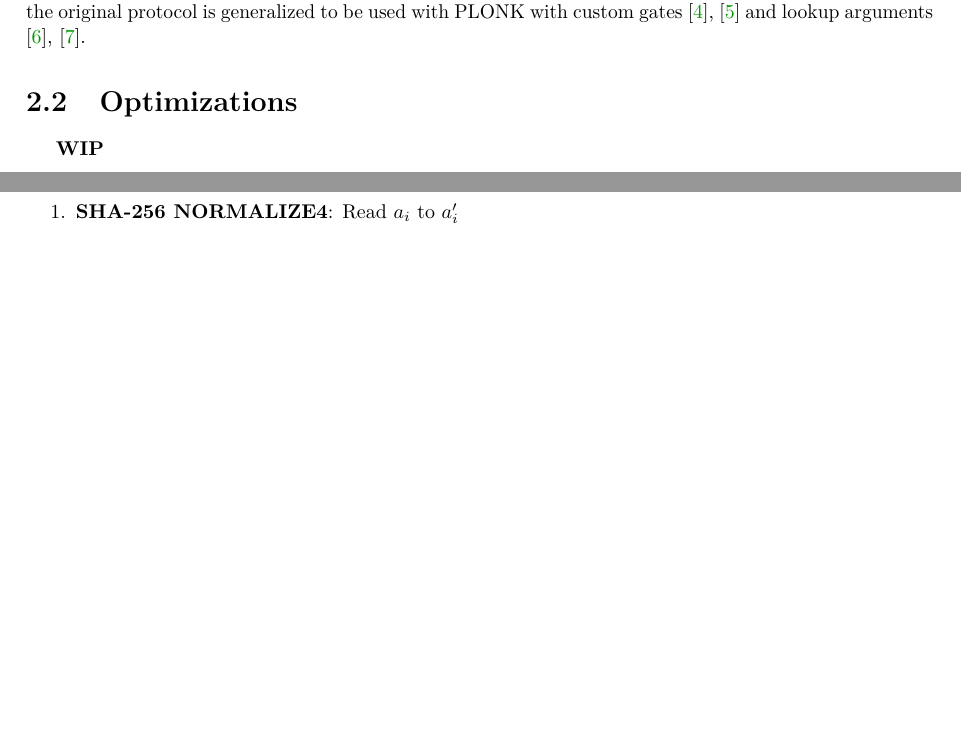
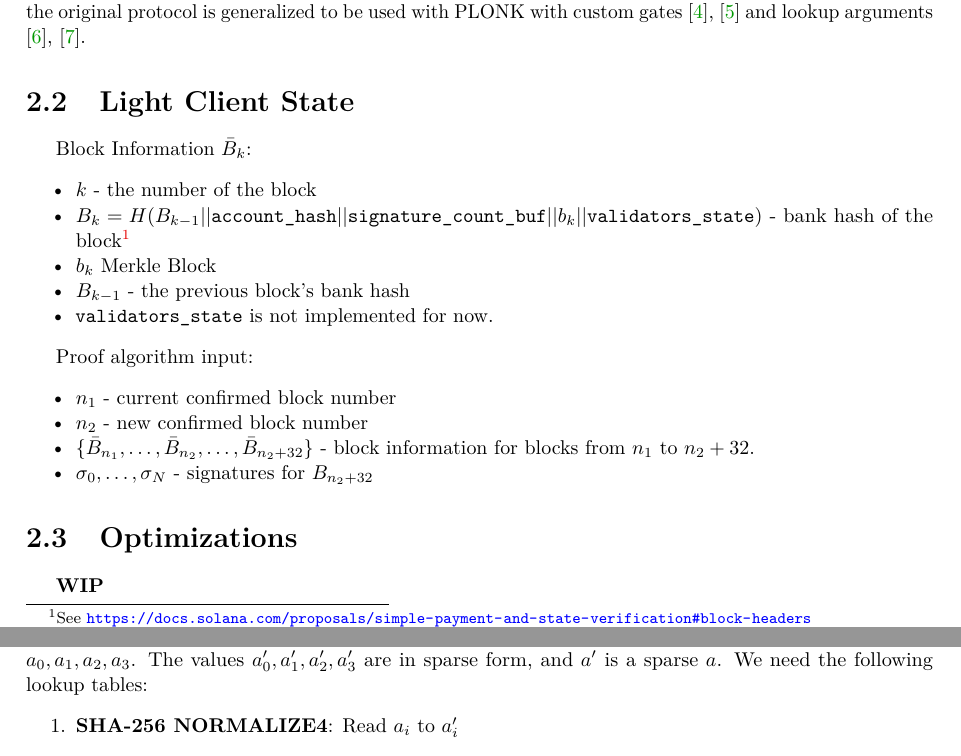
Before and after one commit to NilFoundation/solana-consensus-proof, a LaTeX document (docs/design/main.tex, which reads docs/design/chapters/generator/proof/state.tex): two parts of pages 4 and 10 of 20 before the commit and two parts of pages 4 and 10 of 21 after it, joined at a grey line, cut so that both start at the same text, the shorter picture padded with empty space. Compiled offline with pdfLaTeX.

Commit message:
light client state draft #24

```diff
--- /dev/null
+++ b/docs/design/chapters/generator/proof/state.tex
@@ -0,0 +1,18 @@
+\section{Light Client State}
+
+Block Information $\bar B_k$:
+\begin{itemize}
+	\item $k$ - the number of the block
+	\item $B_k = H(B_{k - 1} || \texttt{account\_hash} || \texttt{signature\_count\_buf} || b_k || \texttt{validators\_state})$ - bank hash of the block\footnote{See \url{https://docs.solana.com/proposals/simple-payment-and-state-verification\#block-headers}}
+	\item $b_k$ Merkle Block
+	\item $B_{k - 1}$ - the previous block's bank hash
+	\item \texttt{validators\_state} is not implemented for now.
+\end{itemize}
+
+Proof algorithm input:
+\begin{itemize}
+	\item $n_1$ - current confirmed block number
+	\item $n_2$ - new confirmed block number
+	\item $\{\bar B_{n_1}, \dots, \bar B_{n_2}, \dots, \bar B_{n_2 + 32}$\} - block information for blocks from $n_1$ to $n_2 + 32$.
+	\item $\sigma_0, \dots, \sigma_N$ - signatures for $B_{n_2 + 32}$
+\end{itemize}
```
Also changed, not shown: docs/design/chapters/generator.tex (+1 -0 lines), docs/design/main.pdf.
